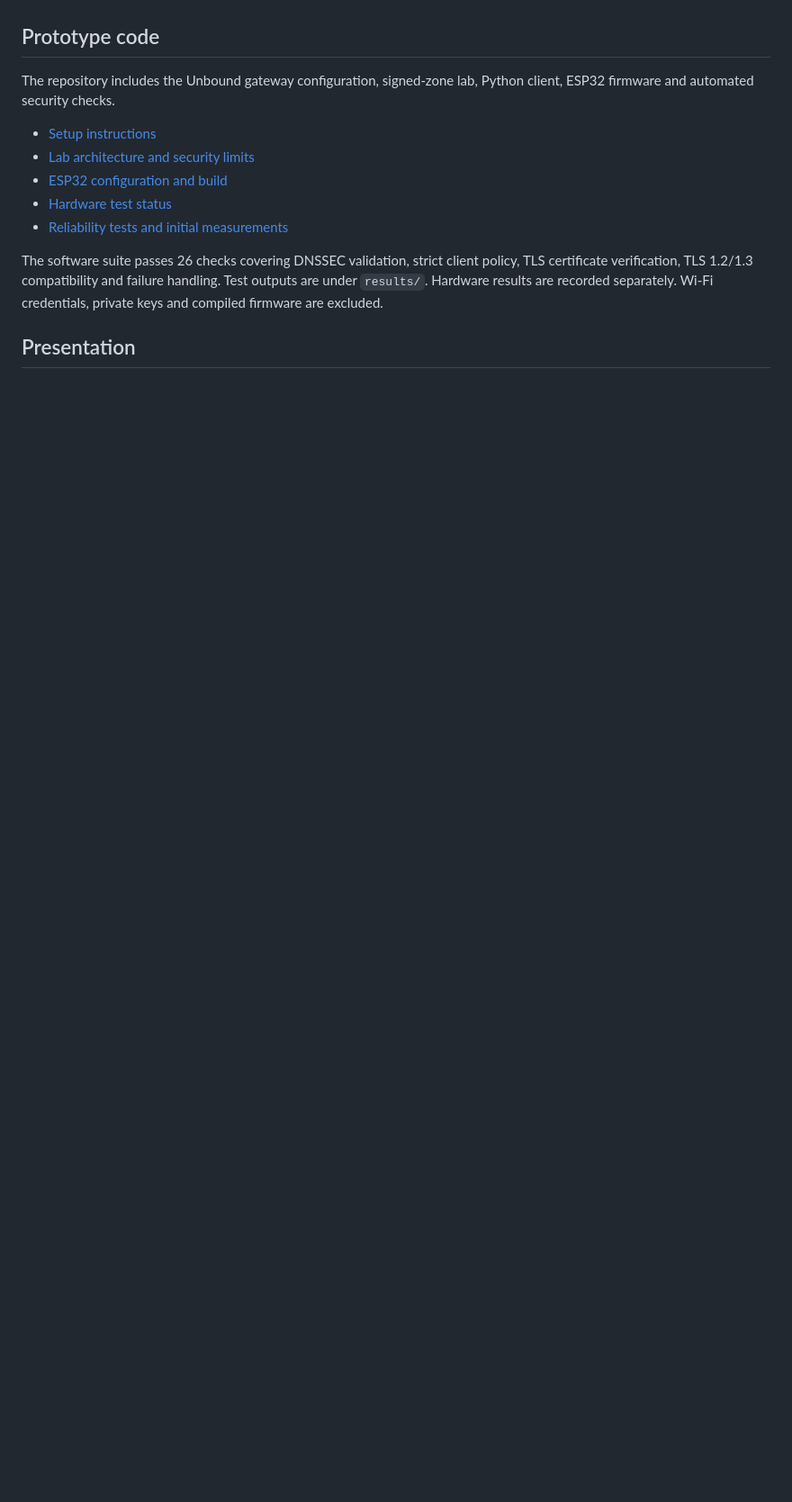
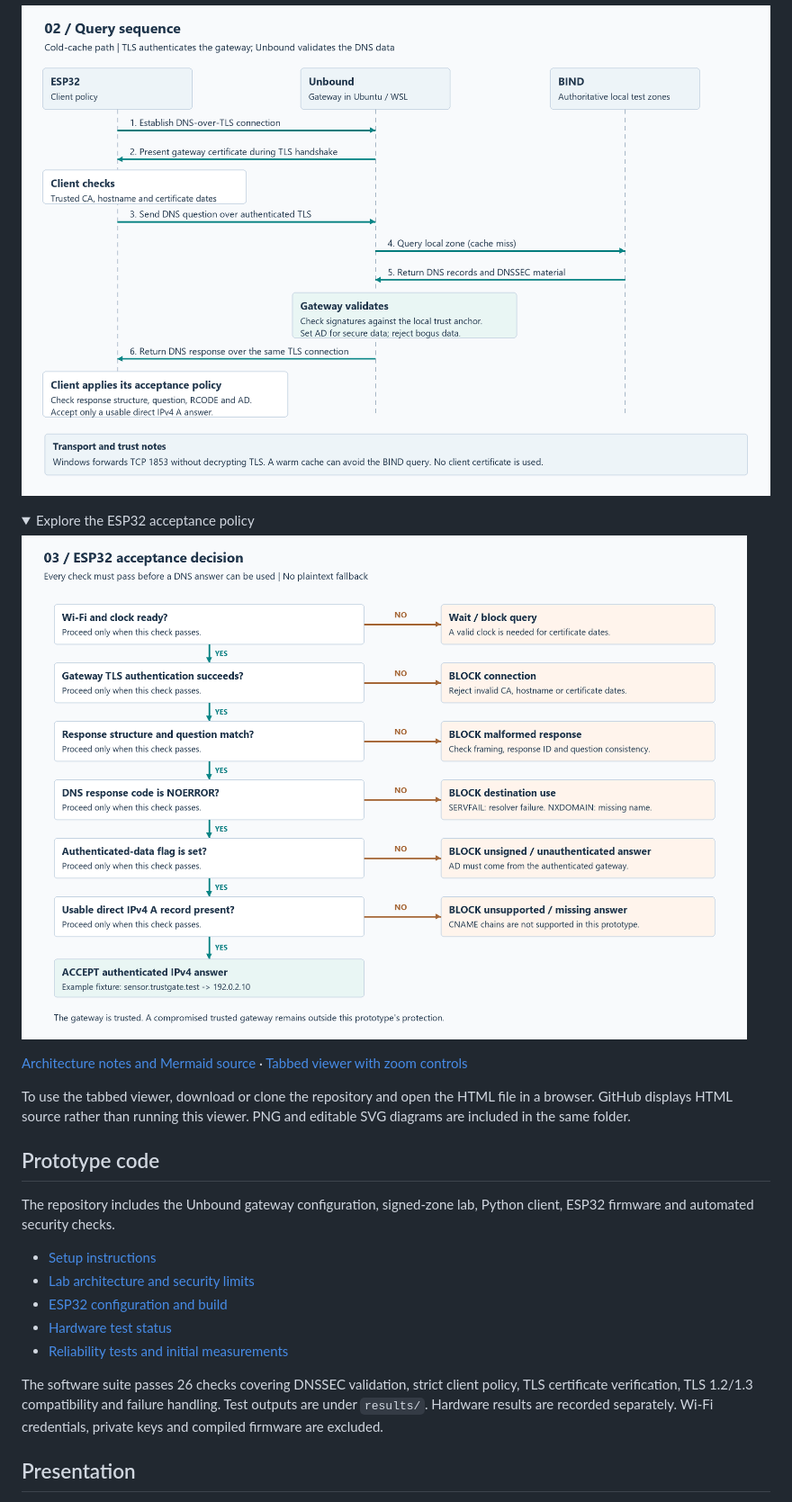
Before and after one commit to Lalittt21/A3-PS004-TC154, a Markdown page: README.md, the part around one of its changes. Shown at 90% size. GitHub-like rendering; pictures changed too: docs/architecture/TrustGateIoT-Client-Decision.png (added), docs/architecture/TrustGateIoT-Query-Sequence.png (added); folded sections open; blank space fills up the shorter version.

Commit message:
Add working demo video and architecture diagrams

```diff
--- a/README.md
+++ b/README.md
@@ -35,3 +52,20 @@ describes the proposal. Current hardware evidence includes a 31 October run with
+![DNS-over-TLS query and DNSSEC validation sequence](docs/architecture/TrustGateIoT-Query-Sequence.png)
+
+</details>
+
+<details>
+<summary>Explore the ESP32 acceptance policy</summary>
+
+![ESP32 acceptance and rejection decision flow](docs/architecture/TrustGateIoT-Client-Decision.png)
+
+</details>
+
+[Architecture notes and Mermaid source](docs/architecture/architecture.md) ·
+[Tabbed viewer with zoom controls](docs/architecture/Architecture-Review.html)
+
+To use the tabbed viewer, download or clone the repository and open the HTML file
+in a browser. GitHub displays HTML source rather than running this viewer.
+PNG and editable SVG diagrams are included in the same folder.
 
 ## Prototype code
 
```
Also changed, not shown: other parts of README.md (+20 -3 lines), docs/architecture/architecture.md (added, +31 -0 lines), docs/submission-checklist.md (+2 -2 lines), docs/architecture/TrustGateIoT-Architecture.png (added), 4 other files.
